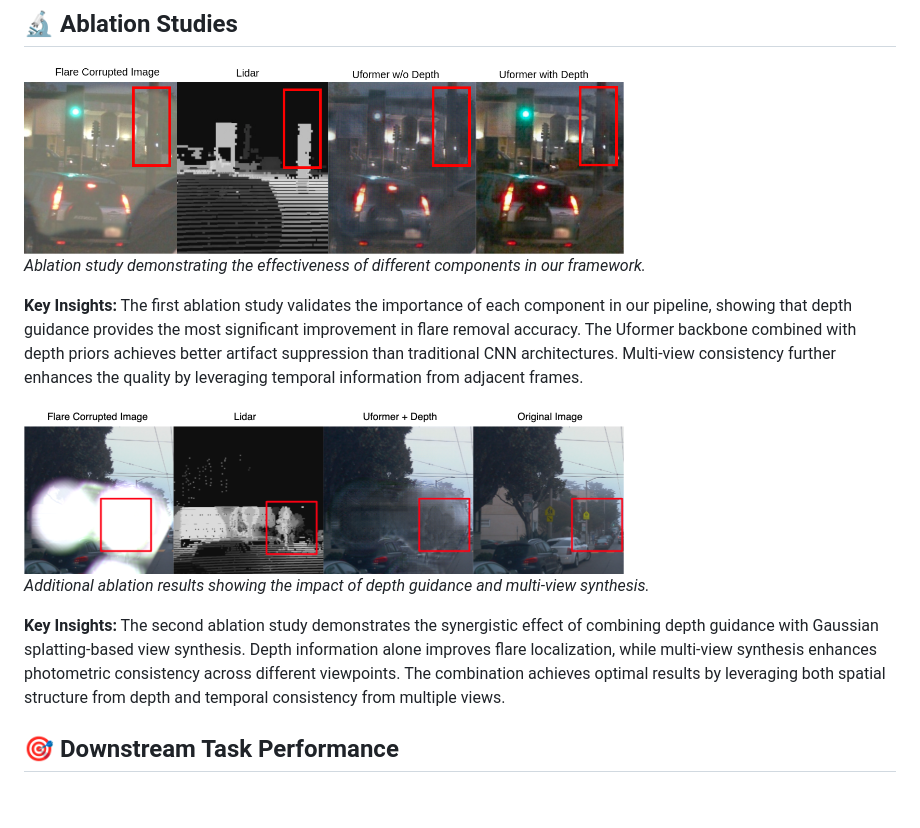
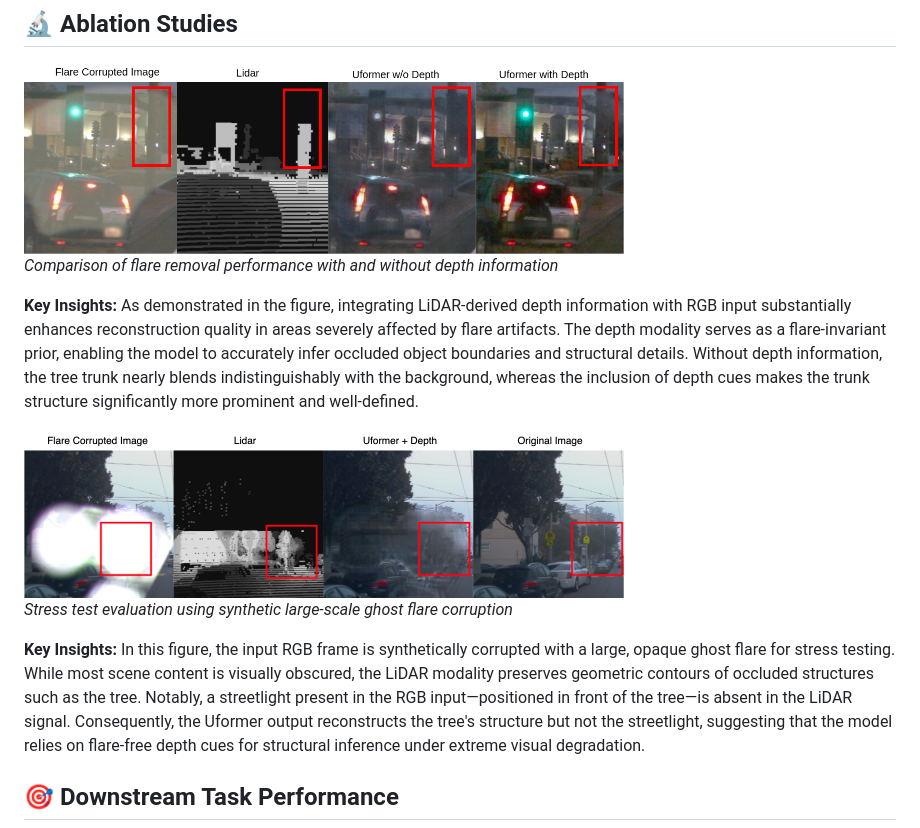
Before and after one commit to mnm-21/FlareGSweb, a Markdown page: README.md, the part around the change. Rendered like a GitHub page; blank space fills up the shorter version.

```diff
--- a/README.md
+++ b/README.md
@@ -44,12 +44,12 @@ In this work, we present the first systematic effort to model and remove such re
 ## 🔬 Ablation Studies
 
 <img src="ICCV2025-Author-Kit-Feb/images/abalation.png" width="600px" alt="Ablation Study 1">
-<p><em>Ablation study demonstrating the effectiveness of different components in our framework.</em></p>
-<p><strong>Key Insights:</strong> The first ablation study validates the importance of each component in our pipeline, showing that depth guidance provides the most significant improvement in flare removal accuracy. The Uformer backbone combined with depth priors achieves better artifact suppression than traditional CNN architectures. Multi-view consistency further enhances the quality by leveraging temporal information from adjacent frames.</p>
+<p><em>Comparison of flare removal performance with and without depth information</em></p>
+<p><strong>Key Insights:</strong> As demonstrated in the figure, integrating LiDAR-derived depth information with RGB input substantially enhances reconstruction quality in areas severely affected by flare artifacts. The depth modality serves as a flare-invariant prior, enabling the model to accurately infer occluded object boundaries and structural details. Without depth information, the tree trunk nearly blends indistinguishably with the background, whereas the inclusion of depth cues makes the trunk structure significantly more prominent and well-defined.</p>
 
 <img src="ICCV2025-Author-Kit-Feb/images/abalation2.png" width="600px" alt="Ablation Study 2">
-<p><em>Additional ablation results showing the impact of depth guidance and multi-view synthesis.</em></p>
-<p><strong>Key Insights:</strong> The second ablation study demonstrates the synergistic effect of combining depth guidance with Gaussian splatting-based view synthesis. Depth information alone improves flare localization, while multi-view synthesis enhances photometric consistency across different viewpoints. The combination achieves optimal results by leveraging both spatial structure from depth and temporal consistency from multiple views.</p>
+<p><em>Stress test evaluation using synthetic large-scale ghost flare corruption</em></p>
+<p><strong>Key Insights:</strong> In this figure, the input RGB frame is synthetically corrupted with a large, opaque ghost flare for stress testing. While most scene content is visually obscured, the LiDAR modality preserves geometric contours of occluded structures such as the tree. Notably, a streetlight present in the RGB input—positioned in front of the tree—is absent in the LiDAR signal. Consequently, the Uformer output reconstructs the tree's structure but not the streetlight, suggesting that the model relies on flare-free depth cues for structural inference under extreme visual degradation.</p>
 
 ## 🎯 Downstream Task Performance
 
```
